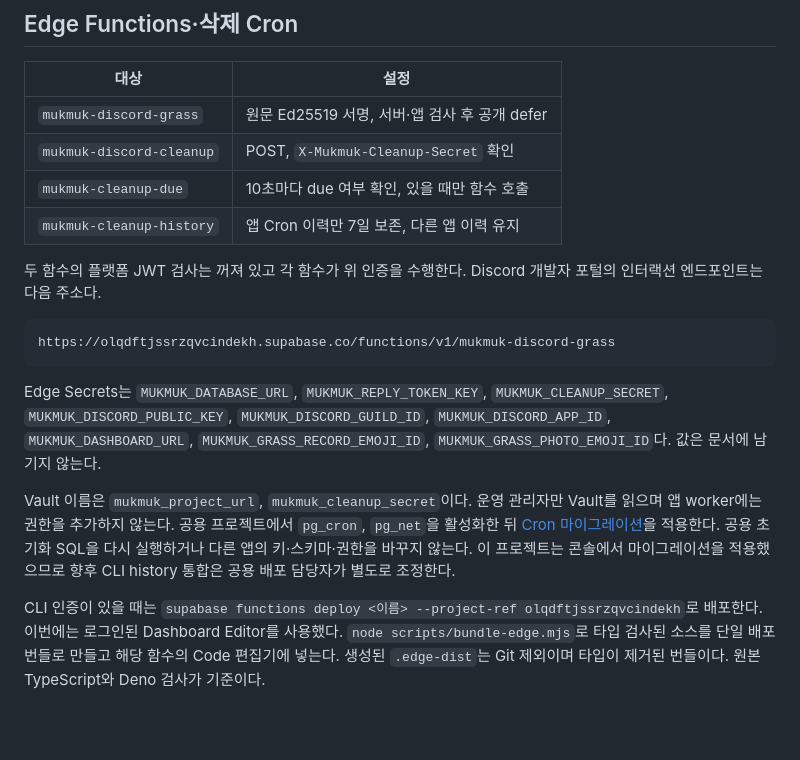
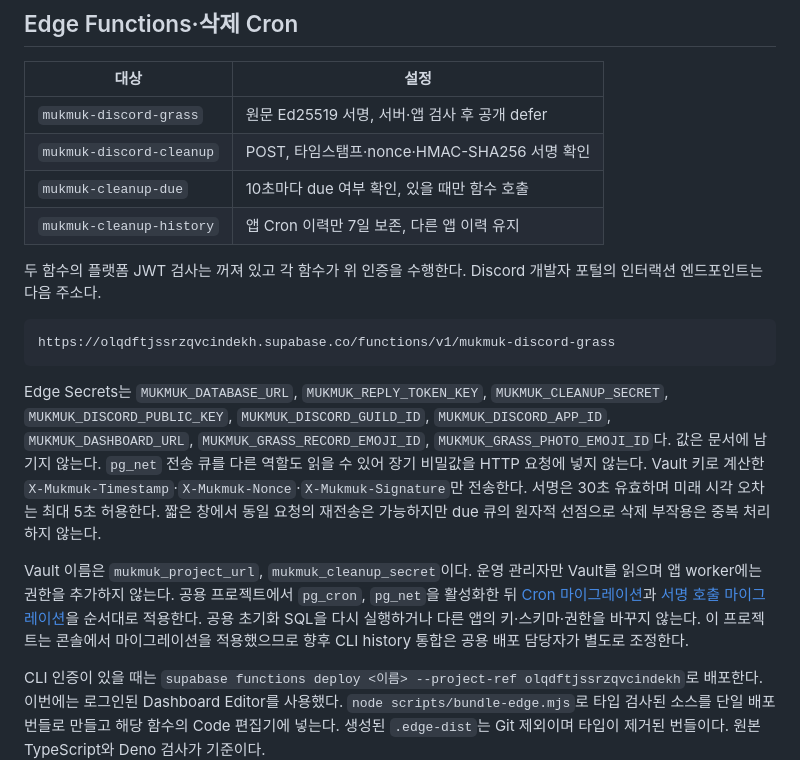
Before and after one commit to jinhoOps/solitary-athlete, a Markdown page: docs/operations.md, the part around the change. Drawn GitHub-style; blank space fills up the shorter version.

````diff
--- a/docs/operations.md
+++ b/docs/operations.md
@@ -60,7 +60,7 @@ GitHub 환경 `github-pages`는 main·릴리스 브랜치 배포를 허용한다
 | 대상 | 설정 |
 | --- | --- |
 | `mukmuk-discord-grass` | 원문 Ed25519 서명, 서버·앱 검사 후 공개 defer |
-| `mukmuk-discord-cleanup` | POST, `X-Mukmuk-Cleanup-Secret` 확인 |
+| `mukmuk-discord-cleanup` | POST, 타임스탬프·nonce·HMAC-SHA256 서명 확인 |
 | `mukmuk-cleanup-due` | 10초마다 due 여부 확인, 있을 때만 함수 호출 |
 | `mukmuk-cleanup-history` | 앱 Cron 이력만 7일 보존, 다른 앱 이력 유지 |
 
@@ -70,9 +70,9 @@ GitHub 환경 `github-pages`는 main·릴리스 브랜치 배포를 허용한다
 https://olqdftjssrzqvcindekh.supabase.co/functions/v1/mukmuk-discord-grass
 ```
 
-Edge Secrets는 `MUKMUK_DATABASE_URL`, `MUKMUK_REPLY_TOKEN_KEY`, `MUKMUK_CLEANUP_SECRET`, `MUKMUK_DISCORD_PUBLIC_KEY`, `MUKMUK_DISCORD_GUILD_ID`, `MUKMUK_DISCORD_APP_ID`, `MUKMUK_DASHBOARD_URL`, `MUKMUK_GRASS_RECORD_EMOJI_ID`, `MUKMUK_GRASS_PHOTO_EMOJI_ID`다. 값은 문서에 남기지 않는다.
+Edge Secrets는 `MUKMUK_DATABASE_URL`, `MUKMUK_REPLY_TOKEN_KEY`, `MUKMUK_CLEANUP_SECRET`, `MUKMUK_DISCORD_PUBLIC_KEY`, `MUKMUK_DISCORD_GUILD_ID`, `MUKMUK_DISCORD_APP_ID`, `MUKMUK_DASHBOARD_URL`, `MUKMUK_GRASS_RECORD_EMOJI_ID`, `MUKMUK_GRASS_PHOTO_EMOJI_ID`다. 값은 문서에 남기지 않는다. `pg_net` 전송 큐를 다른 역할도 읽을 수 있어 장기 비밀값을 HTTP 요청에 넣지 않는다. Vault 키로 계산한 `X-Mukmuk-Timestamp`·`X-Mukmuk-Nonce`·`X-Mukmuk-Signature`만 전송한다. 서명은 30초 유효하며 미래 시각 오차는 최대 5초 허용한다. 짧은 창에서 동일 요청의 재전송은 가능하지만 due 큐의 원자적 선점으로 삭제 부작용은 중복 처리하지 않는다.
 
-Vault 이름은 `mukmuk_project_url`, `mukmuk_cleanup_secret`이다. 운영 관리자만 Vault를 읽으며 앱 worker에는 권한을 추가하지 않는다. 공용 프로젝트에서 `pg_cron`, `pg_net`을 활성화한 뒤 [Cron 마이그레이션](../supabase/migrations/20261014000003_mukmuk_cleanup_cron.sql)을 적용한다. 공용 초기화 SQL을 다시 실행하거나 다른 앱의 키·스키마·권한을 바꾸지 않는다. 이 프로젝트는 콘솔에서 마이그레이션을 적용했으므로 향후 CLI history 통합은 공용 배포 담당자가 별도로 조정한다.
+Vault 이름은 `mukmuk_project_url`, `mukmuk_cleanup_secret`이다. 운영 관리자만 Vault를 읽으며 앱 worker에는 권한을 추가하지 않는다. 공용 프로젝트에서 `pg_cron`, `pg_net`을 활성화한 뒤 [Cron 마이그레이션](../supabase/migrations/20261014000003_mukmuk_cleanup_cron.sql)과 [서명 호출 마이그레이션](../supabase/migrations/20261014000004_mukmuk_signed_cleanup.sql)을 순서대로 적용한다. 공용 초기화 SQL을 다시 실행하거나 다른 앱의 키·스키마·권한을 바꾸지 않는다. 이 프로젝트는 콘솔에서 마이그레이션을 적용했으므로 향후 CLI history 통합은 공용 배포 담당자가 별도로 조정한다.
 
 CLI 인증이 있을 때는 `supabase functions deploy <이름> --project-ref olqdftjssrzqvcindekh`로 배포한다. 이번에는 로그인된 Dashboard Editor를 사용했다. `node scripts/bundle-edge.mjs`로 타입 검사된 소스를 단일 배포 번들로 만들고 해당 함수의 Code 편집기에 넣는다. 생성된 `.edge-dist`는 Git 제외이며 타입이 제거된 번들이다. 원본 TypeScript와 Deno 검사가 기준이다.
 
````
Also changed, not shown: ARCHITECTURE.md (+7 -3 lines), docs/implementation-readiness.md (+2 -2 lines).
